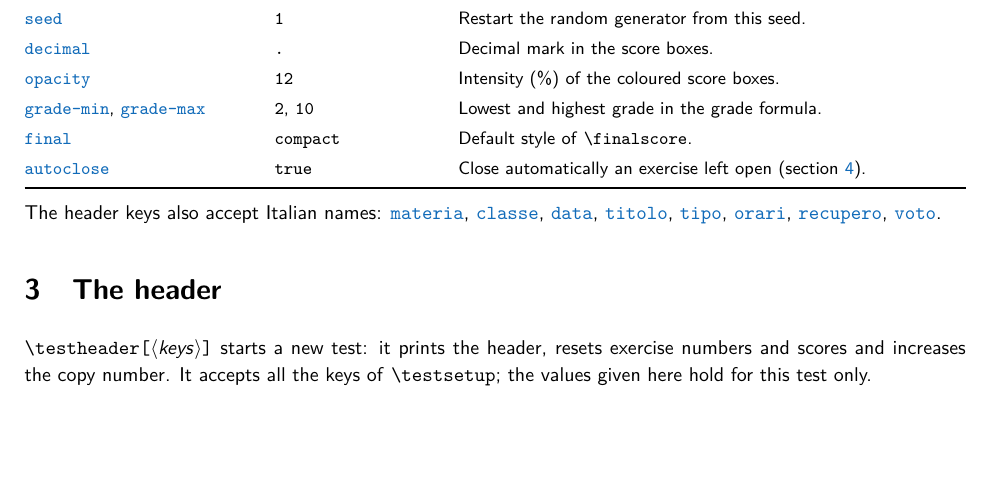
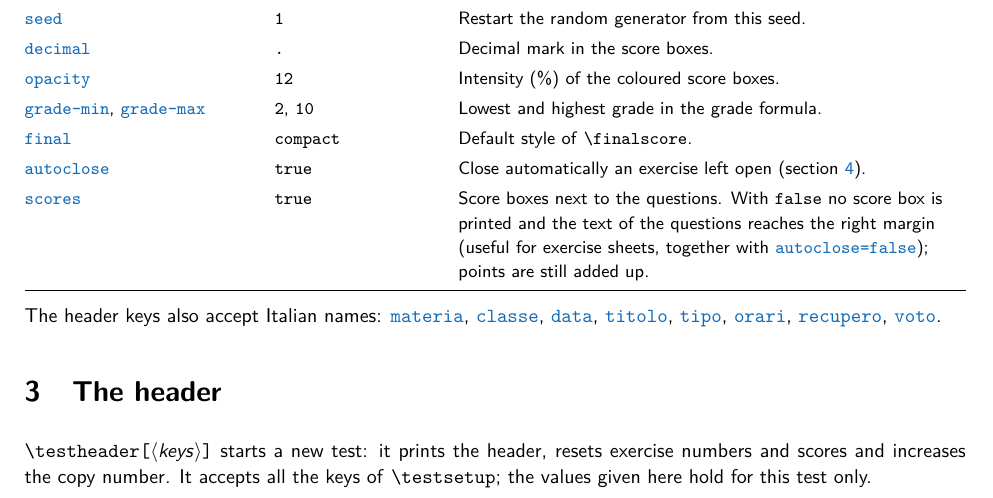
Before and after one commit to Bradwave/fancytests, a LaTeX paper (docs/fancytests-doc.tex, which reads fancytests.sty): part of page 6 of 23, cut so that both start at the same text, the shorter picture padded with empty space. Compiled offline with pdfLaTeX.

Commit message:
Add scores=false option (v1.3.0)
With scores=false no score box is printed next to the questions and
parts do not reserve the score column, so the text reaches the right
margin (default scores=true, unchanged).

Co-Authored-By: Claude Opus 5.5

```diff
--- a/docs/fancytests-doc.tex
+++ b/docs/fancytests-doc.tex
@@ -88,7 +88,7 @@
   \Large\mdseries Maths and physics tests in \LaTeX}
 \author{Matteo Bramardi\\[.2em]
   \normalsize co-authored with Claude (Anthropic)}
-\date{Version 1.2.0 --- October 2026}
+\date{Version 1.3.0 --- October 2026}
 
 \begin{document}
 \pagestyle{plain}
@@ -307,6 +307,10 @@ preamble it sets the defaults of the document; the same keys can be given to
 \key{final} & \opt{compact} & Default style of \cs{finalscore}.\\
 \key{autoclose} & \opt{true} & Close automatically an exercise left open
   (section~\ref{sec:exercises}).\\
+\key{scores} & \opt{true} & Score boxes next to the questions. With
+  \opt{false} no score box is printed and the text of the questions reaches
+  the right margin (useful for exercise sheets, together with
+  \key{autoclose=false}); points are still added up.\\
 \end{keys}
 
 The header keys also accept Italian names: \key{materia}, \key{classe},
--- a/fancytests.sty
+++ b/fancytests.sty
@@ -32,7 +32,7 @@
 %% =========================================================================
 
 \NeedsTeXFormat{LaTeX2e}[2022-11-01]
-\ProvidesPackage{fancytests}[2026-10-16 v1.2.0 Verifiche di matematica e fisica]
+\ProvidesPackage{fancytests}[2026-10-25 v1.3.0 Verifiche di matematica e fisica]
 
 %% =========================================================================
 %% 1. Opzioni
@@ -160,6 +160,7 @@
 \tl_new:N \g__ft_grademin_tl     \tl_gset:Nn \g__ft_grademin_tl {2}
 \tl_new:N \g__ft_grademax_tl     \tl_gset:Nn \g__ft_grademax_tl {10}
 \bool_new:N \g__ft_autoclose_bool \bool_gset_true:N \g__ft_autoclose_bool
+\bool_new:N \g__ft_scores_bool    \bool_gset_true:N \g__ft_scores_bool
 
 % Formatta un numero: 1 -> 1,0   0.75 -> 0,75
 \cs_new_protected:Npn \__ft_fmt:n #1
@@ -427,6 +428,8 @@
     grade-min   .tl_gset:N = \g__ft_grademin_tl ,
     grade-max   .tl_gset:N = \g__ft_grademax_tl ,
     autoclose   .bool_gset:N = \g__ft_autoclose_bool ,
+    scores      .bool_gset:N = \g__ft_scores_bool ,
+    scores      .default:n   = true ,
     final       .tl_gset:N = \g__ft_finstyle_default_tl ,
     shuffleparts .bool_gset:N = \g__ft_shuffleparts_bool ,
     mcq         .choices:nn = { none , band , margin }
@@ -881,7 +884,8 @@
         \setlength \leftmargin { \dim_eval:n { \itmindent + \ft@labelw + \ft@labelsep } }
         \setlength \labelwidth { \ft@labelw }
         \setlength \labelsep   { \ft@labelsep }
-        \setlength \rightmargin { \ft@scorecol }
+        % colonna dei riquadri del punteggio: niente colonna con scores=false
+        \setlength \rightmargin { \bool_if:NTF \g__ft_scores_bool { \ft@scorecol } { 0pt } }
         \setlength \itemsep { \l__ft_parts_sep_dim }
         \setlength \parsep { 0pt }
         \setlength \topsep { \dim_eval:n { \l__ft_parts_sep_dim / 2 + 2pt } }
@@ -896,17 +900,22 @@
 % riquadro del punteggio nel margine destro, alla prima riga del quesito
 \cs_new_protected:Npn \__ft_put_score:n #1
   {
+    \bool_if:NT \g__ft_scores_bool
+      {
         \dim_set:Nn \l_tmpa_dim { \linewidth + \rightmargin }
         \hbox_set:Nn \l_tmpa_box { \__ft_box:nn { } {#1} }
         \dim_sub:Nn \l_tmpa_dim { \box_wd:N \l_tmpa_box }
         \leavevmode
         \hbox_overlap_right:n { \tex_kern:D \l_tmpa_dim \box_use:N \l_tmpa_box }
+      }
     \ignorespaces
   }
 
 % come sopra, con il segno M (motivazione) a sinistra del punteggio
 % (margin-mark=side) oppure centrato sotto di esso (margin-mark=below)
 \cs_new_protected:Npn \__ft_put_score_m:n #1
+  {
+    \bool_if:NT \g__ft_scores_bool
       {
         \dim_set:Nn \l_tmpa_dim { \linewidth + \rightmargin }
         \bool_lazy_and:nnTF
```
Also changed, not shown: CHANGELOG.md, docs/fancytests-doc.pdf, fancytests.sty (3 more changed lines). Lines whose indentation alone changed are shown as unchanged.
